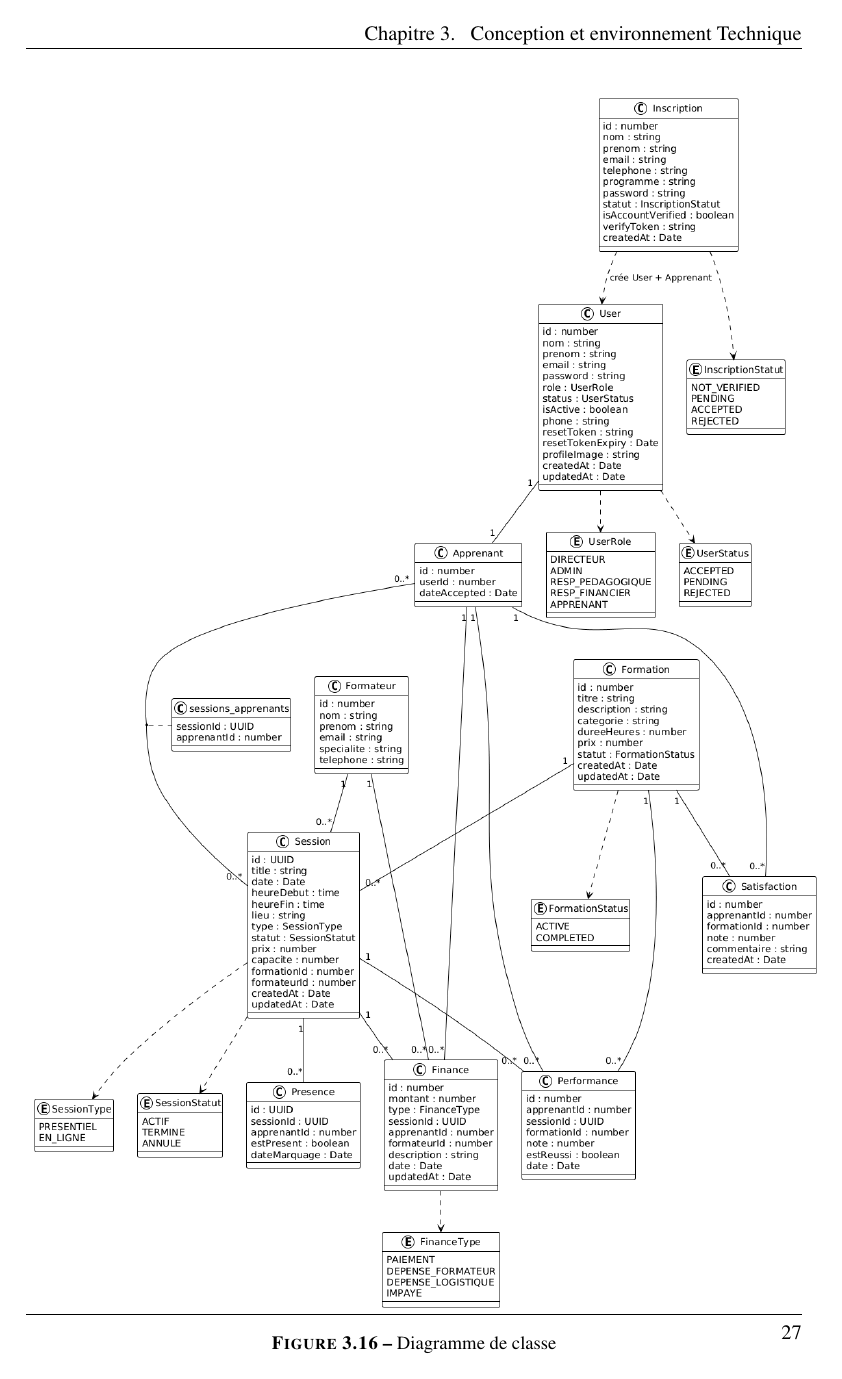
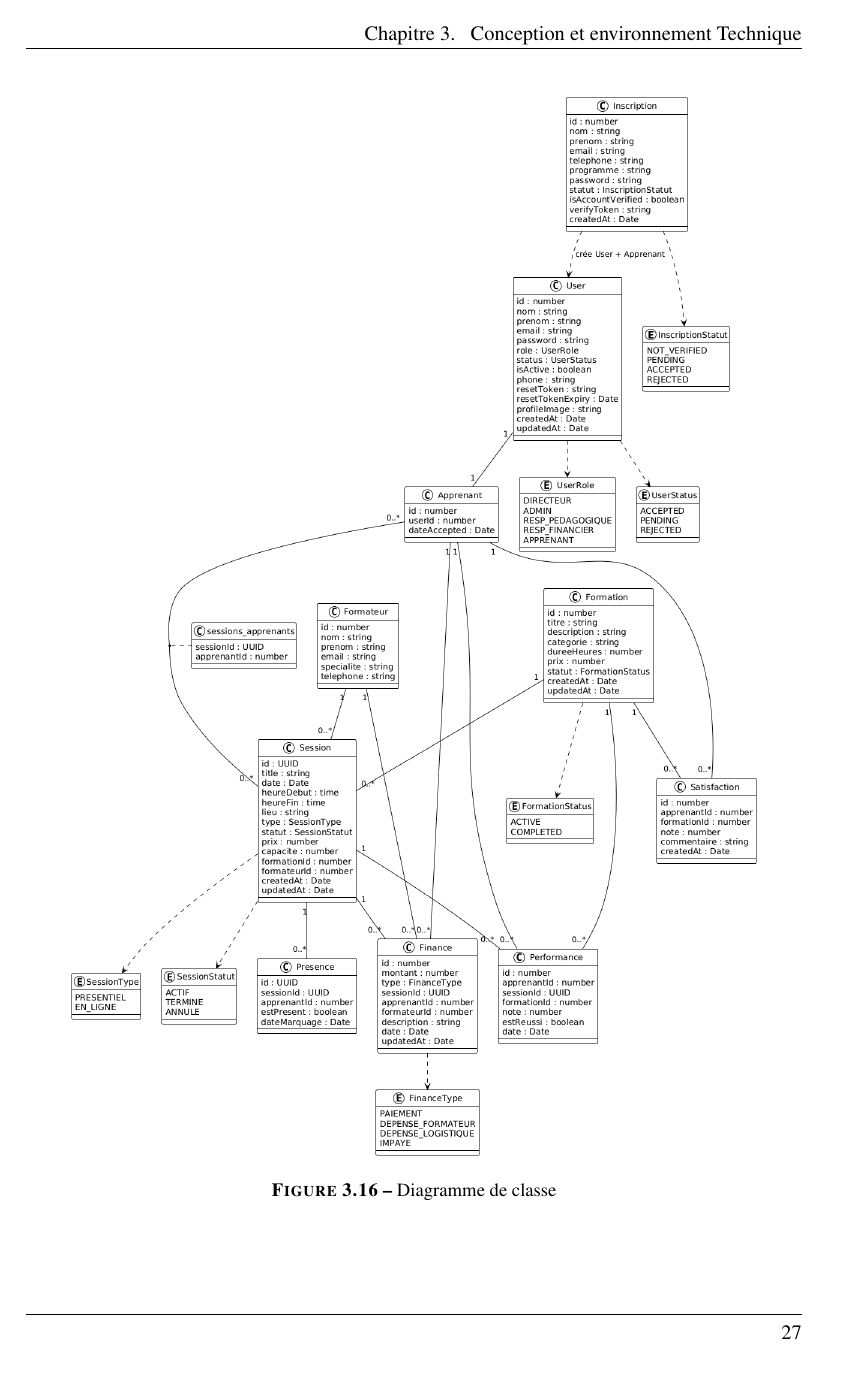
Before and after one commit to ferdaws49/Latex_pfe, a LaTeX document (main.tex, which reads project/chapitre3.tex): page 41 of 152. Compiled offline with pdfLaTeX.

Commit message:
rani fadiiit

```diff
--- a/project/chapitre3.tex
+++ b/project/chapitre3.tex
@@ -258,7 +258,7 @@ Dans cette section, nous allons explorer la structure logique de MBICenter à tr
 
 \begin{figure}[H]
   \centering
-    \includegraphics[scale=0.4]{project/images/DCnewV.png}
+    \includegraphics[scale=0.35]{project/images/DCnewV.png}
   \caption{ Diagramme de classe}
   \label{fig:diagramme de classe}
 \end{figure}
```
Also changed, not shown: 1 other file.
